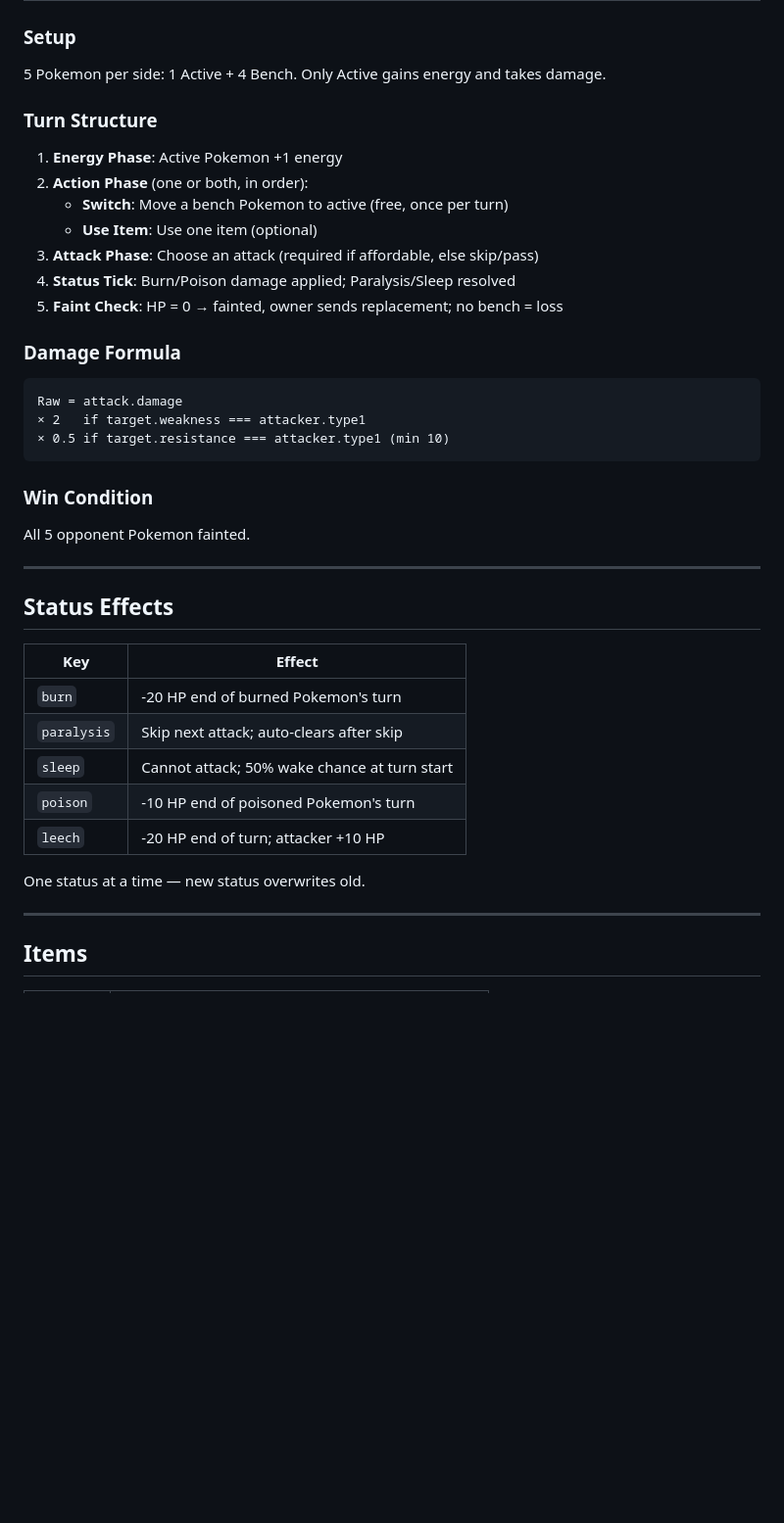
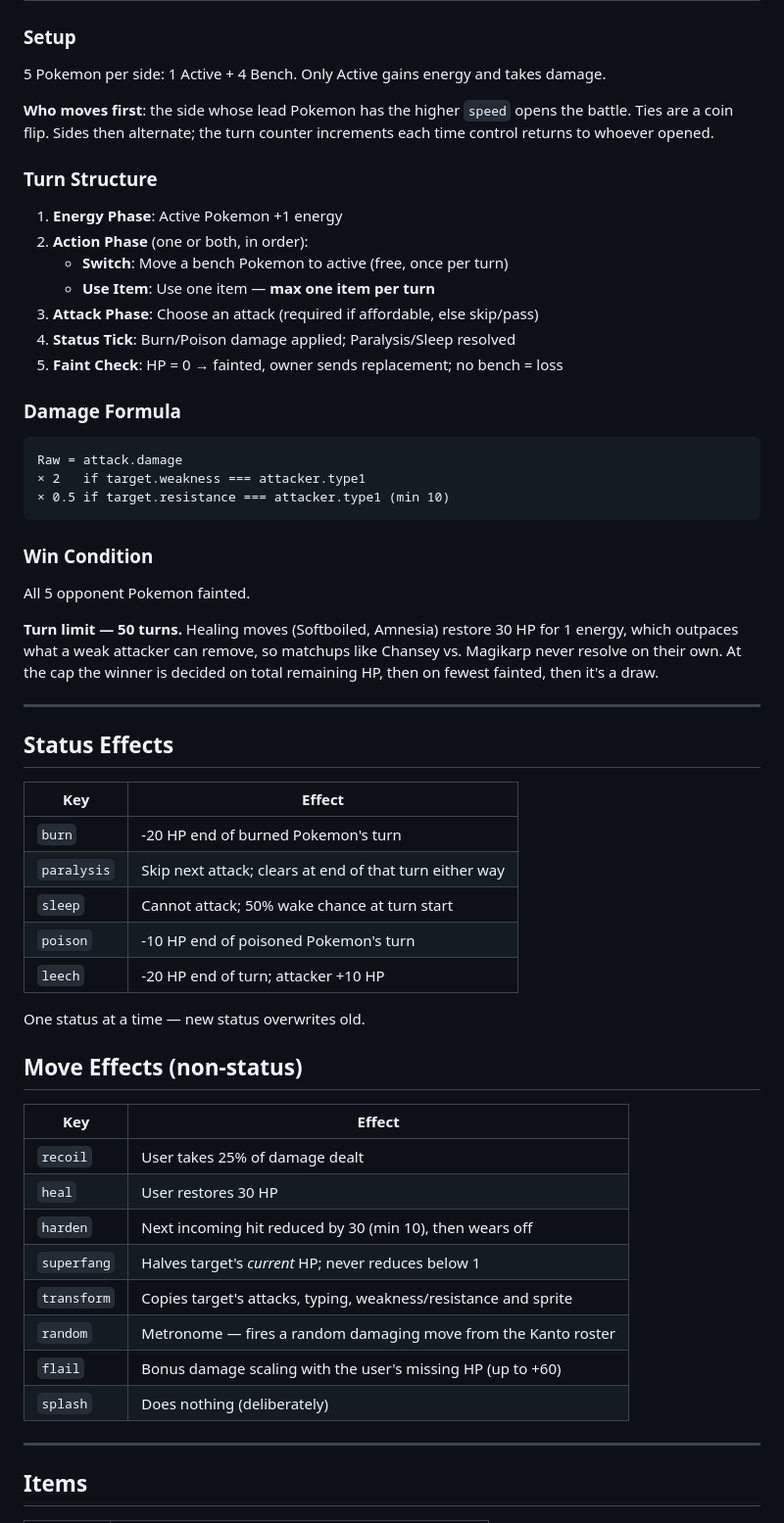
Before and after one commit to ALX7/pokemon-battle, a Markdown page: CLAUDE.md, the part around one of its changes. Shown at 98% size. Rendered like a GitHub page; blank space fills up the shorter version.

```diff
--- a/CLAUDE.md
+++ b/CLAUDE.md
@@ -68,11 +68,15 @@ Full roster is in `js/pokemon.js`.
 ### Setup
 5 Pokemon per side: 1 Active + 4 Bench. Only Active gains energy and takes damage.
 
+**Who moves first**: the side whose lead Pokemon has the higher `speed` opens the
+battle. Ties are a coin flip. Sides then alternate; the turn counter increments
+each time control returns to whoever opened.
+
 ### Turn Structure
 1. **Energy Phase**: Active Pokemon +1 energy
 2. **Action Phase** (one or both, in order):
    - **Switch**: Move a bench Pokemon to active (free, once per turn)
-   - **Use Item**: Use one item (optional)
+   - **Use Item**: Use one item — **max one item per turn**
 3. **Attack Phase**: Choose an attack (required if affordable, else skip/pass)
 4. **Status Tick**: Burn/Poison damage applied; Paralysis/Sleep resolved
 5. **Faint Check**: HP = 0 → fainted, owner sends replacement; no bench = loss
@@ -87,6 +91,11 @@ Raw = attack.damage
 ### Win Condition
 All 5 opponent Pokemon fainted.
 
+**Turn limit — 50 turns.** Healing moves (Softboiled, Amnesia) restore 30 HP for
+1 energy, which outpaces what a weak attacker can remove, so matchups like
+Chansey vs. Magikarp never resolve on their own. At the cap the winner is
+decided on total remaining HP, then on fewest fainted, then it's a draw.
+
 ---
 
 ## Status Effects
@@ -94,12 +103,25 @@ All 5 opponent Pokemon fainted.
 | Key         | Effect |
 |-------------|--------|
 | `burn`      | -20 HP end of burned Pokemon's turn |
-| `paralysis` | Skip next attack; auto-clears after skip |
+| `paralysis` | Skip next attack; clears at end of that turn either way |
 | `sleep`     | Cannot attack; 50% wake chance at turn start |
 | `poison`    | -10 HP end of poisoned Pokemon's turn |
 | `leech`     | -20 HP end of turn; attacker +10 HP |
 
 One status at a time — new status overwrites old.
+
+## Move Effects (non-status)
+
+| Key         | Effect |
+|-------------|--------|
+| `recoil`    | User takes 25% of damage dealt |
+| `heal`      | User restores 30 HP |
+| `harden`    | Next incoming hit reduced by 30 (min 10), then wears off |
+| `superfang` | Halves target's *current* HP; never reduces below 1 |
+| `transform` | Copies target's attacks, typing, weakness/resistance and sprite |
+| `random`    | Metronome — fires a random damaging move from the Kanto roster |
+| `flail`     | Bonus damage scaling with the user's missing HP (up to +60) |
+| `splash`    | Does nothing (deliberately) |
 
 ---
 
```
Also changed, not shown: other parts of CLAUDE.md (+25 -6 lines).
